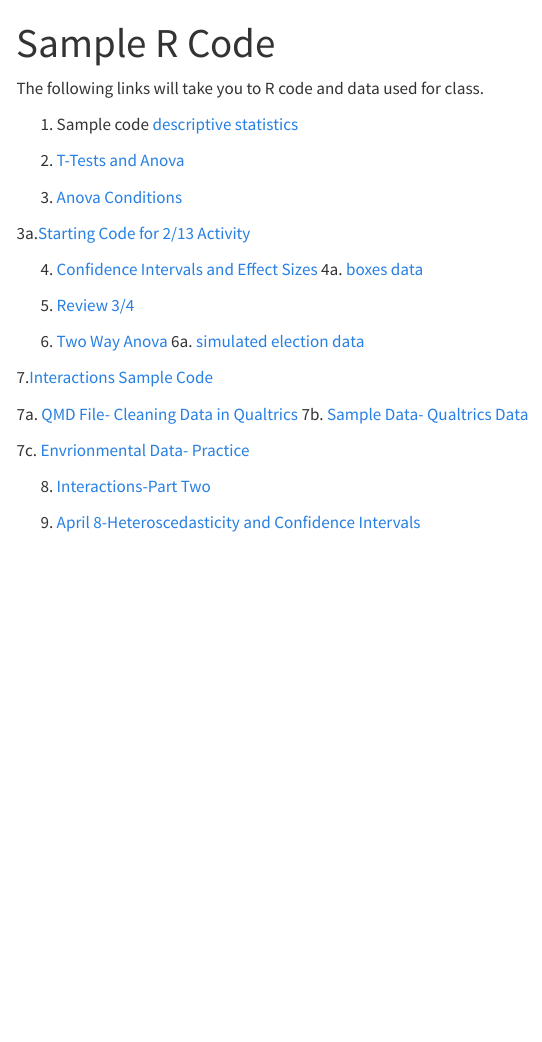
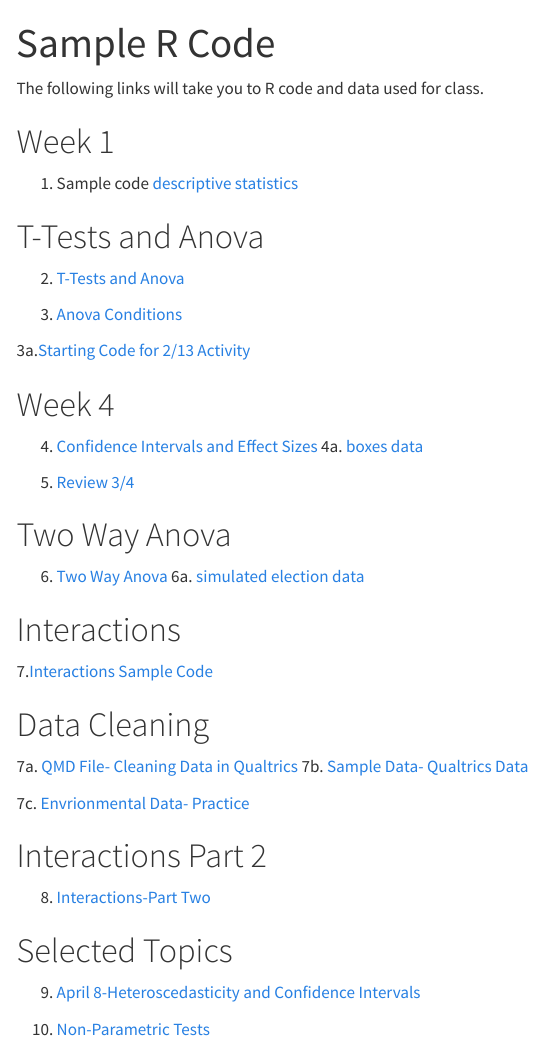
Before and after one commit to lacombe129/SDS290_25, a Quarto document (sample_code.qmd): the page in a window 1100 px wide, from its top. Rendered offline with R 4.5, knitr and Pandoc in place of Quarto, with nearby package versions; menus at the side of the page are left out.

Commit message:
updated code

```diff
--- a/sample_code.qmd
+++ b/sample_code.qmd
@@ -4,7 +4,11 @@ title: "Sample R Code"
 
 The following links will take you to R code and data used for class.
 
+# Week 1
+
 1.  Sample code [descriptive statistics](https://drive.google.com/file/d/1iG6wyp_6DxEceo1tnX6t65w3WCAdPyGv/view?usp=sharing)
+
+# T-Tests and Anova
 
 2.  [T-Tests and Anova](https://drive.google.com/file/d/1ivNL7EP59rwhwpPcY6Q4Hgw7hffLEmJM/view?usp=sharing)
 
@@ -12,19 +16,32 @@ The following links will take you to R code and data used for class.
 
 3a.[Starting Code for 2/13 Activity](https://drive.google.com/file/d/1lNQ6YsdWhDNyLtsmXGmMGt12his-orXv/view?usp=sharing)
 
+# Week 4
+
 4.  [Confidence Intervals and Effect Sizes](https://drive.google.com/file/d/1oV4nRteLetPLDqMUB717ZaEDH76l51ro/view?usp=sharing) 4a. [boxes data](https://drive.google.com/file/d/1oYqDWQe3rYWyEdzOqIzzw0yymUVHTlQr/view?usp=sharing)
 
 5.  [Review 3/4](https://drive.google.com/file/d/1vTZRTAKqdriluY3dhyCUpfrgJeSIDplf/view?usp=sharing)
 
+# Two Way Anova
+
 6.  [Two Way Anova](https://drive.google.com/file/d/1z4uj3Axch4xBLq8SL2obvIJWJ4Mh6wkp/view?usp=sharing) 6a. [simulated election data](https://drive.google.com/file/d/1-tRycAwP54oCS0QbHM-8_m8G_OKbnS5V/view?usp=sharing)
 
+# Interactions
+
 7.[Interactions Sample Code](https://drive.google.com/file/d/11QnQyE5M8QO1z0TC0GMXHhfrHOmHY3He/view?usp=sharing)
+
+# Data Cleaning
 
 7a. [QMD File- Cleaning Data in Qualtrics](https://drive.google.com/file/d/10qTrFGn3iYtBp1nvQMbtwgnWT9VkcNZc/view?usp=sharing) 7b. [Sample Data- Qualtrics Data](https://drive.google.com/file/d/10vNGt1RcL37H_XkEEgHpxRJ2z5OMvArd/view?usp=sharing)
 
 7c. [Envrionmental Data- Practice](https://drive.google.com/file/d/132YCtwTbacp9eYEomFX4fLZb6OEw3PK_/view?usp=sharing)
 
+# Interactions Part 2
 
-8. [Interactions-Part Two](https://drive.google.com/file/d/17GzxRRD3hBP7pMgo_2iAIdIjhB4BfDD4/view?usp=sharing)
+8.  [Interactions-Part Two](https://drive.google.com/file/d/17GzxRRD3hBP7pMgo_2iAIdIjhB4BfDD4/view?usp=sharing)
 
-9. [April 8-Heteroscedasticity and Confidence Intervals](https://drive.google.com/file/d/19KwqGDsLC-SDqJsy0Am8_3tRt7vsbxnl/view?usp=sharing)
+# Selected Topics
+
+9.  [April 8-Heteroscedasticity and Confidence Intervals](https://drive.google.com/file/d/19KwqGDsLC-SDqJsy0Am8_3tRt7vsbxnl/view?usp=sharing)
+
+10. [Non-Parametric Tests](https://drive.google.com/file/d/1BycoRSJ930QP4WFgfNHRWpkkyxdpVhIU/view?usp=sharing)
```
Also changed, not shown: docs/search.json, 5 other files.
